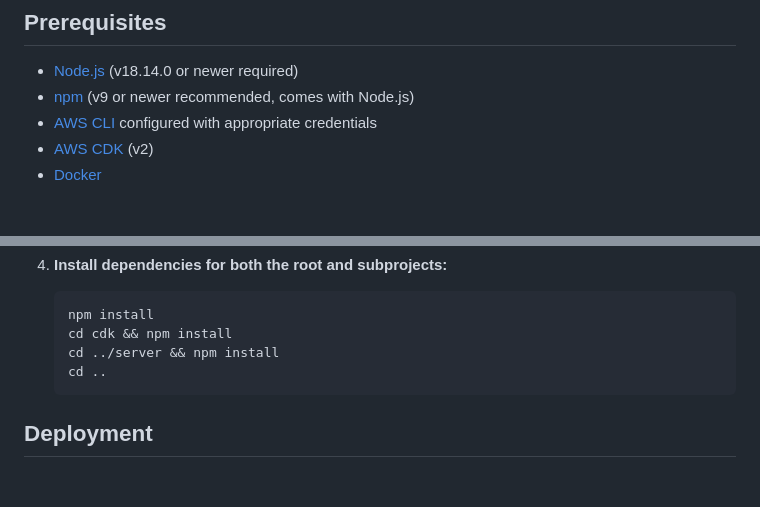
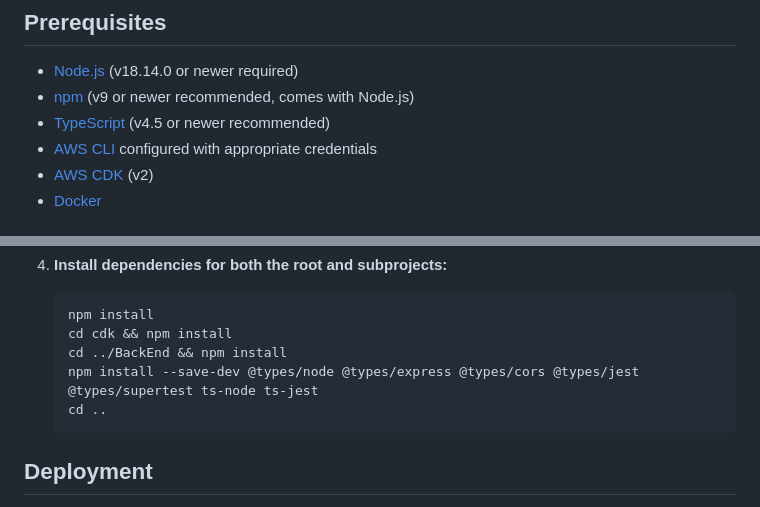
Before and after one commit to Isolaee/quant, a Markdown page: README.md, 2 parts joined by grey strips. GitHub-like rendering; blank space fills up the shorter version.

````diff
--- a/README.md
+++ b/README.md
@@ -4,6 +4,7 @@
 
 - [Node.js](https://nodejs.org/) (v18.14.0 or newer required)
 - [npm](https://www.npmjs.com/) (v9 or newer recommended, comes with Node.js)
+- [TypeScript](https://www.typescriptlang.org/) (v4.5 or newer recommended)
 - [AWS CLI](https://aws.amazon.com/cli/) configured with appropriate credentials
 - [AWS CDK](https://docs.aws.amazon.com/cdk/latest/guide/getting_started.html) (v2)
 - [Docker](https://www.docker.com/)
@@ -167,7 +168,8 @@
 	```bash
 	npm install
 	cd cdk && npm install
-	cd ../server && npm install
+	cd ../BackEnd && npm install
+	npm install --save-dev @types/node @types/express @types/cors @types/jest @types/supertest ts-node ts-jest
 	cd ..
 	```
 
````
